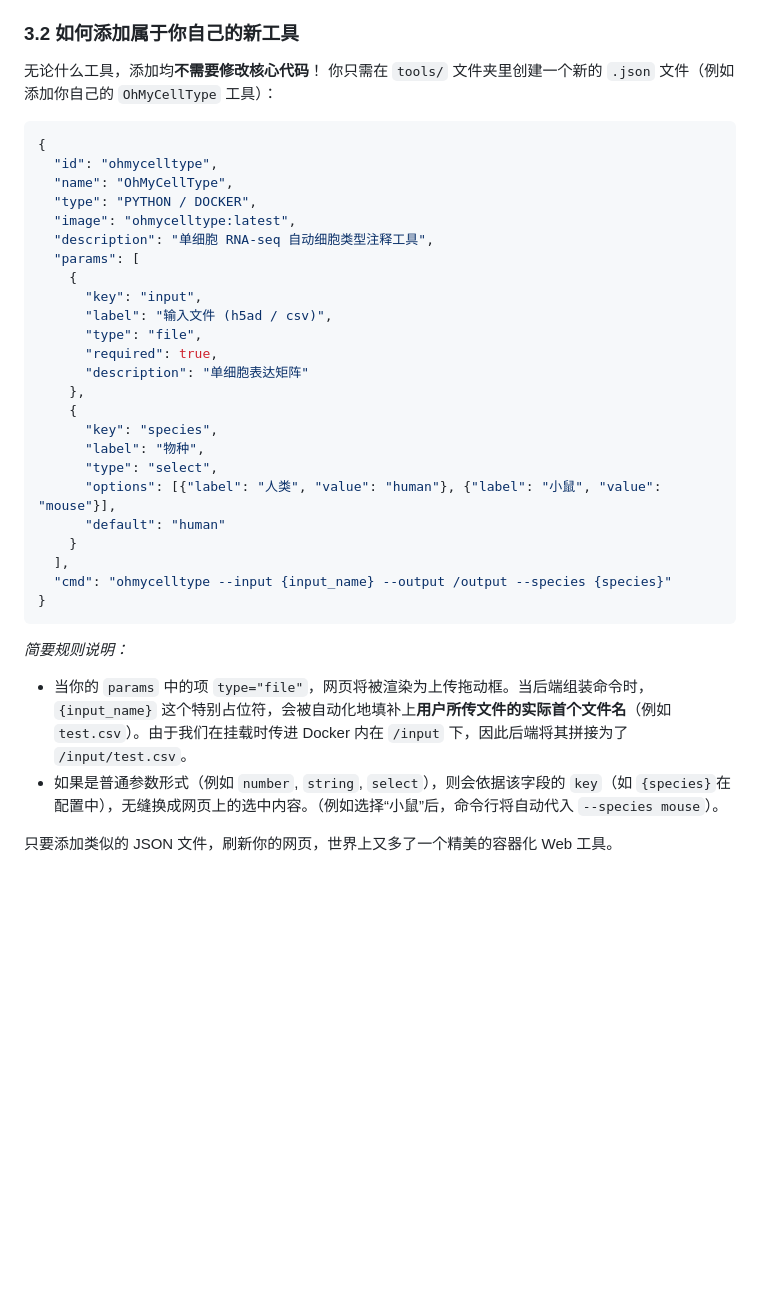
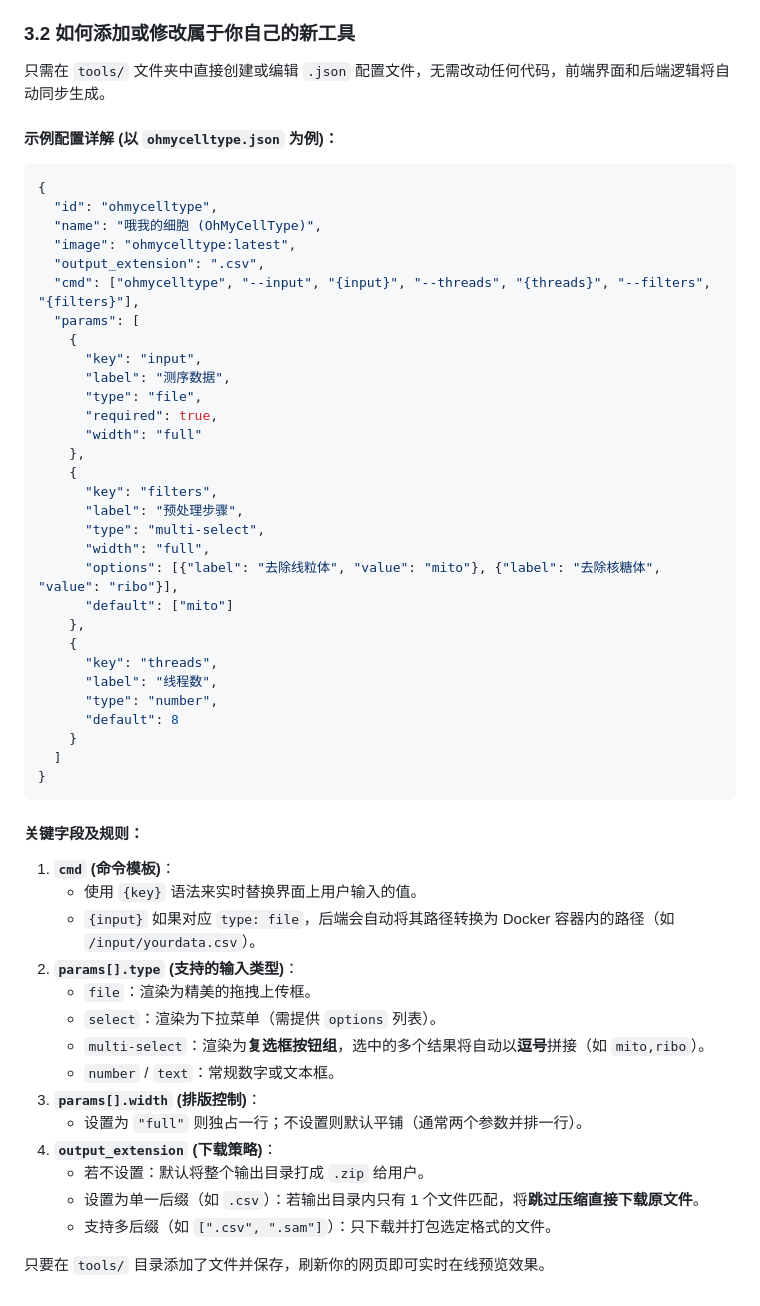
Before and after one commit to 51cat/my_web, a Markdown page: README.md, the part around the change. Rendered like a GitHub page; blank space fills up the shorter version.

Commit message:
docs: add detailed guide for tool configuration

````diff
--- a/README.md
+++ b/README.md
@@ -119,40 +119,57 @@ sudo systemctl restart nginx
 4. **结果自动打包 Zip**：Docker 容器退出后，Node.js 监听到进程关闭事件，它会使用 `archiver` 库自动将 `outputs/<UUID>/` 里面的所有结果文件打包为一层 zip 压缩包供前台下载。
 5. **知识文档库渲染**：前端第二个 Tab 刷新时会调用接口扫描 `/article` 下的 `.md` 文档。获取文档后在前端完全利用 `marked.js` 将它转为原生原风味的排版 HTML。
 
-### 3.2 如何添加属于你自己的新工具
+### 3.2 如何添加或修改属于你自己的新工具
+只需在 `tools/` 文件夹中直接创建或编辑 `.json` 配置文件，无需改动任何代码，前端界面和后端逻辑将自动同步生成。
 
-无论什么工具，添加均**不需要修改核心代码**！
-你只需在 `tools/` 文件夹里创建一个新的 `.json` 文件（例如添加你自己的 `OhMyCellType` 工具）：
-
+#### 示例配置详解 (以 `ohmycelltype.json` 为例)：
 ```json
 {
   "id": "ohmycelltype",
-  "name": "OhMyCellType",
-  "type": "PYTHON / DOCKER",
+  "name": "哦我的细胞 (OhMyCellType)",
   "image": "ohmycelltype:latest",
-  "description": "单细胞 RNA-seq 自动细胞类型注释工具",
+  "output_extension": ".csv",
+  "cmd": ["ohmycelltype", "--input", "{input}", "--threads", "{threads}", "--filters", "{filters}"],
   "params": [
     {
       "key": "input",
-      "label": "输入文件 (h5ad / csv)",
+      "label": "测序数据",
       "type": "file",
       "required": true,
-      "description": "单细胞表达矩阵"
+      "width": "full"
     },
     {
-      "key": "species",
-      "label": "物种",
-      "type": "select",
-      "options": [{"label": "人类", "value": "human"}, {"label": "小鼠", "value": "mouse"}],
-      "default": "human"
+      "key": "filters",
+      "label": "预处理步骤",
+      "type": "multi-select",
+      "width": "full",
+      "options": [{"label": "去除线粒体", "value": "mito"}, {"label": "去除核糖体", "value": "ribo"}],
+      "default": ["mito"]
+    },
+    {
+      "key": "threads",
+      "label": "线程数",
+      "type": "number",
+      "default": 8
     }
-  ],
-  "cmd": "ohmycelltype --input {input_name} --output /output --species {species}"
+  ]
 }
 ```
 
-*简要规则说明：*
-- 当你的 `params` 中的项 `type="file"`，网页将被渲染为上传拖动框。当后端组装命令时， `{input_name}` 这个特别占位符，会被自动化地填补上**用户所传文件的实际首个文件名**（例如 `test.csv`）。由于我们在挂载时传进 Docker 内在 `/input` 下，因此后端将其拼接为了 `/input/test.csv`。
-- 如果是普通参数形式（例如 `number`, `string`, `select`），则会依据该字段的 `key`（如 `{species}`在配置中），无缝换成网页上的选中内容。（例如选择“小鼠”后，命令行将自动代入 `--species mouse`）。
+#### 关键字段及规则：
+1. **`cmd` (命令模板)**：
+   - 使用 `{key}` 语法来实时替换界面上用户输入的值。
+   - `{input}` 如果对应 `type: file`，后端会自动将其路径转换为 Docker 容器内的路径（如 `/input/yourdata.csv`）。
+2. **`params[].type` (支持的输入类型)**：
+   - `file`：渲染为精美的拖拽上传框。
+   - `select`：渲染为下拉菜单（需提供 `options` 列表）。
+   - `multi-select`：渲染为**复选框按钮组**，选中的多个结果将自动以**逗号**拼接（如 `mito,ribo`）。
+   - `number` / `text`：常规数字或文本框。
+3. **`params[].width` (排版控制)**：
+   - 设置为 `"full"` 则独占一行；不设置则默认平铺（通常两个参数并排一行）。
+4. **`output_extension` (下载策略)**：
+   - 若不设置：默认将整个输出目录打成 `.zip` 给用户。
+   - 设置为单一后缀（如 `.csv`）：若输出目录内只有 1 个文件匹配，将**跳过压缩直接下载原文件**。
+   - 支持多后缀（如 `[".csv", ".sam"]`）：只下载并打包选定格式的文件。
 
-只要添加类似的 JSON 文件，刷新你的网页，世界上又多了一个精美的容器化 Web 工具。
+只要在 `tools/` 目录添加了文件并保存，刷新你的网页即可实时在线预览效果。
````
